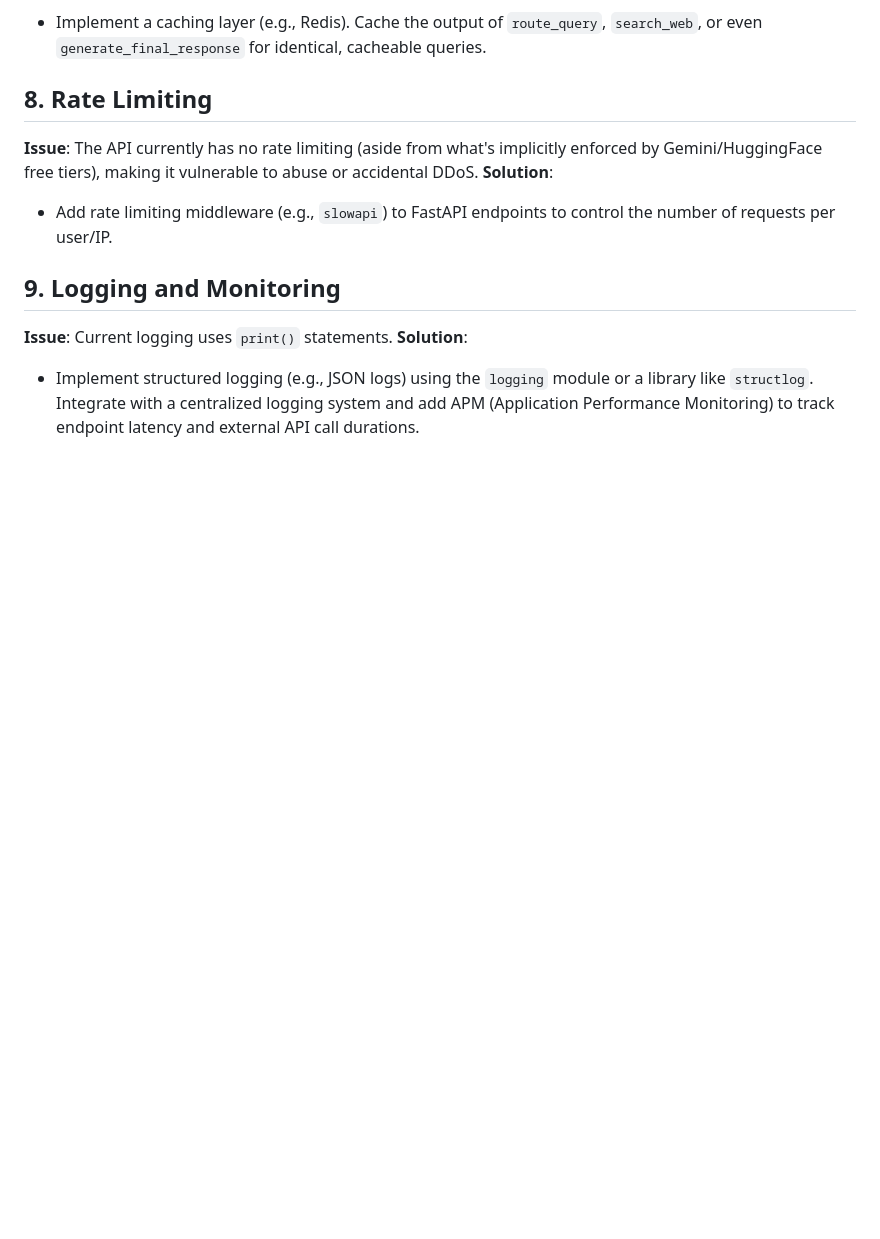
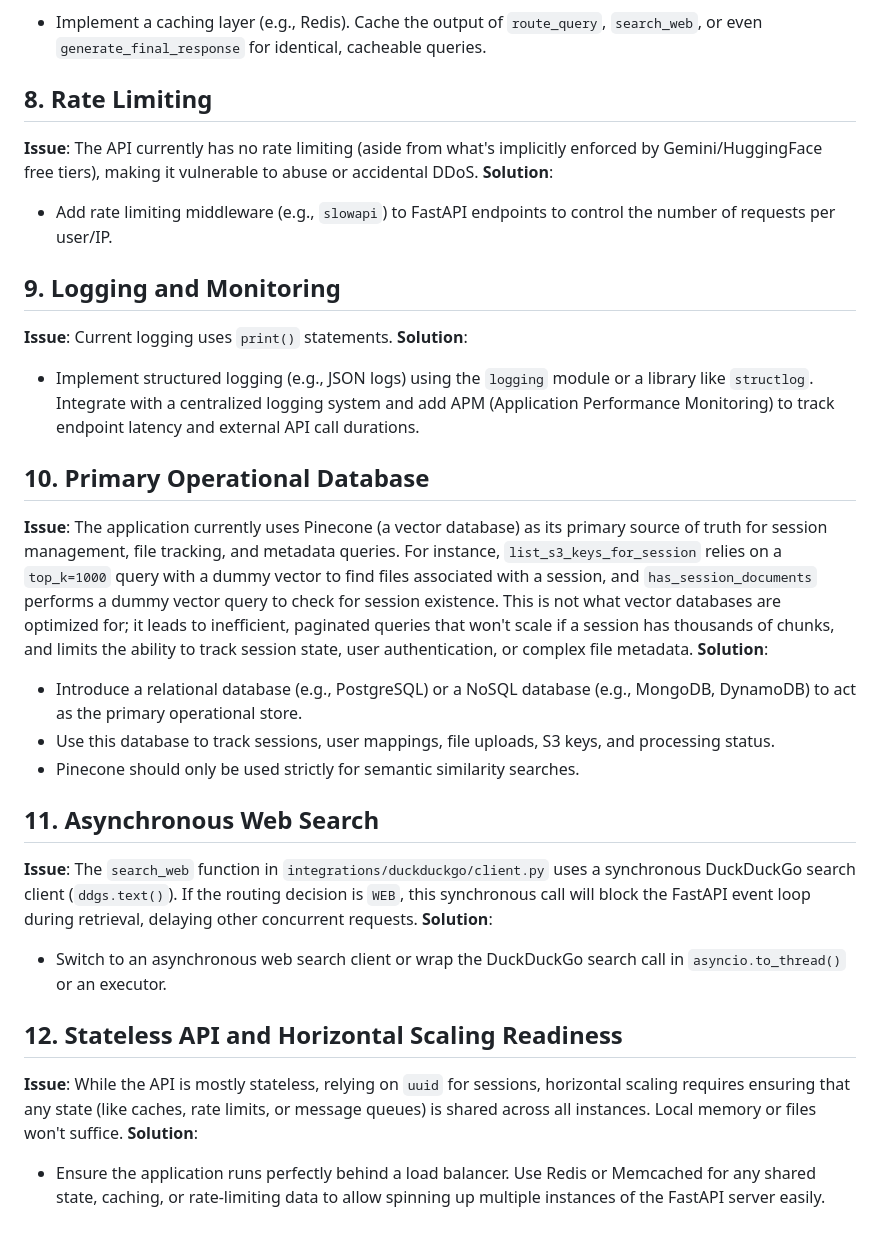
Before and after one commit to Darthvader-29/Python-Agentic-RAG-Backend, a Markdown page: scalability_improvements.md, the part around the change. GitHub-like rendering; blank space fills up the shorter version.

Commit message:
Update scalability improvements markdown file.
Co-authored-by: Darthvader-29 <103485848+Darthvader-29@users.noreply.github.com>

```diff
--- a/scalability_improvements.md
+++ b/scalability_improvements.md
@@ -49,3 +49,20 @@ Based on a review of the current codebase, here are the key changes we can make
 **Issue**: Current logging uses `print()` statements.
 **Solution**:
 - Implement structured logging (e.g., JSON logs) using the `logging` module or a library like `structlog`. Integrate with a centralized logging system and add APM (Application Performance Monitoring) to track endpoint latency and external API call durations.
+
+## 10. Primary Operational Database
+**Issue**: The application currently uses Pinecone (a vector database) as its primary source of truth for session management, file tracking, and metadata queries. For instance, `list_s3_keys_for_session` relies on a `top_k=1000` query with a dummy vector to find files associated with a session, and `has_session_documents` performs a dummy vector query to check for session existence. This is not what vector databases are optimized for; it leads to inefficient, paginated queries that won't scale if a session has thousands of chunks, and limits the ability to track session state, user authentication, or complex file metadata.
+**Solution**:
+- Introduce a relational database (e.g., PostgreSQL) or a NoSQL database (e.g., MongoDB, DynamoDB) to act as the primary operational store.
+- Use this database to track sessions, user mappings, file uploads, S3 keys, and processing status.
+- Pinecone should only be used strictly for semantic similarity searches.
+
+## 11. Asynchronous Web Search
+**Issue**: The `search_web` function in `integrations/duckduckgo/client.py` uses a synchronous DuckDuckGo search client (`ddgs.text()`). If the routing decision is `WEB`, this synchronous call will block the FastAPI event loop during retrieval, delaying other concurrent requests.
+**Solution**:
+- Switch to an asynchronous web search client or wrap the DuckDuckGo search call in `asyncio.to_thread()` or an executor.
+
+## 12. Stateless API and Horizontal Scaling Readiness
+**Issue**: While the API is mostly stateless, relying on `uuid` for sessions, horizontal scaling requires ensuring that any state (like caches, rate limits, or message queues) is shared across all instances. Local memory or files won't suffice.
+**Solution**:
+- Ensure the application runs perfectly behind a load balancer. Use Redis or Memcached for any shared state, caching, or rate-limiting data to allow spinning up multiple instances of the FastAPI server easily.
```
